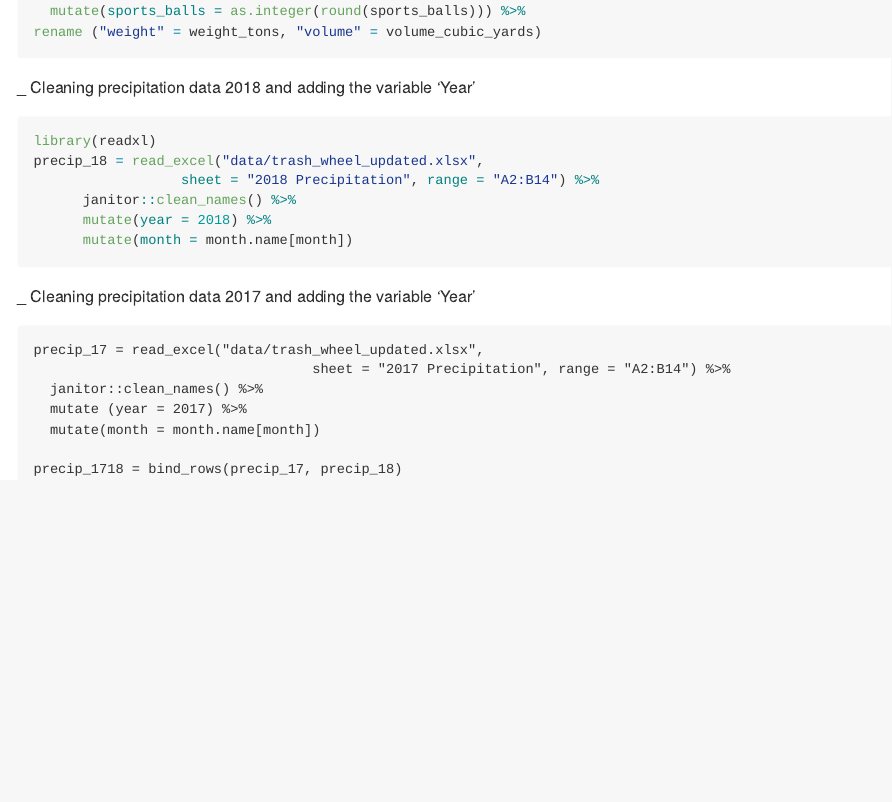
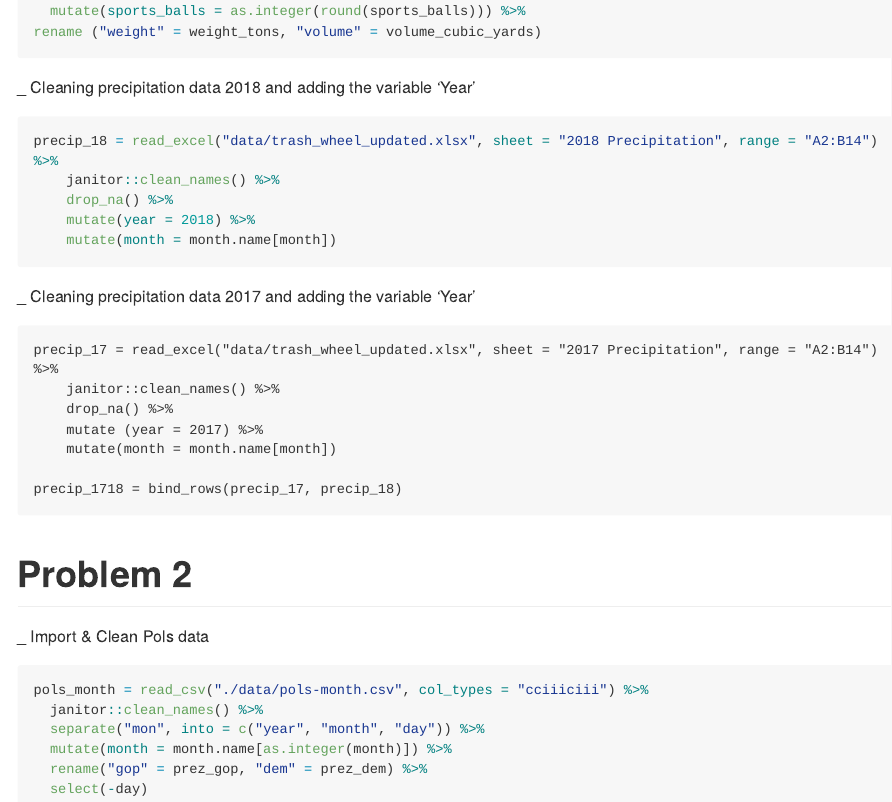
Before and after one commit to abilazarian/p8105_hw2_ab4797, an R Markdown document (p8105_hw2_ab4797.Rmd): the page in a window 1100 px wide, from 370 px down. The pictures show the output file p8105_hw2_ab4797.md that the author committed with the source, drawn offline in the style of GitHub; long lines of code are wrapped.

Commit message:
_ Import & Clean Pols data

````diff
--- a/p8105_hw2_ab4797.Rmd
+++ b/p8105_hw2_ab4797.Rmd
@@ -26,22 +26,34 @@ rename ("weight" = weight_tons, "volume" = volume_cubic_yards)
 _ Cleaning precipitation data 2018 and adding the variable 'Year'
 
 ```{r read and clean precip 18 data}
-library(readxl)
-precip_18 = read_excel("data/trash_wheel_updated.xlsx",
-                  sheet = "2018 Precipitation", range = "A2:B14") %>%
-      janitor::clean_names() %>%
-      mutate(year = 2018) %>%
-      mutate(month = month.name[month])
+precip_18 = read_excel("data/trash_wheel_updated.xlsx", sheet = "2018 Precipitation", range = "A2:B14") %>%
+    janitor::clean_names() %>%
+    drop_na() %>%
+    mutate(year = 2018) %>%
+    mutate(month = month.name[month])
 ```
 
 _ Cleaning precipitation data 2017 and adding the variable 'Year'
 
 ```{Import, Clean, and Combine precip 17}
-precip_17 = read_excel("data/trash_wheel_updated.xlsx",
-                                  sheet = "2017 Precipitation", range = "A2:B14") %>%
-  janitor::clean_names() %>%
-  mutate (year = 2017) %>%
-  mutate(month = month.name[month])
+precip_17 = read_excel("data/trash_wheel_updated.xlsx", sheet = "2017 Precipitation", range = "A2:B14") %>%
+    janitor::clean_names() %>%
+    drop_na() %>%
+    mutate (year = 2017) %>%
+    mutate(month = month.name[month])
 
 precip_1718 = bind_rows(precip_17, precip_18)
 ```
+
+# Problem 2
+
+_ Import & Clean Pols data
+
+```{r read in pols data}
+pols_month = read_csv("./data/pols-month.csv", col_types = "cciiiciii") %>%
+  janitor::clean_names() %>%
+  separate("mon", into = c("year", "month", "day")) %>%
+  mutate(month = month.name[as.integer(month)]) %>%
+  rename("gop" = prez_gop, "dem" = prez_dem) %>%
+  select(-day)
+```
````
Also changed, not shown: p8105_hw2_ab4797.md.
